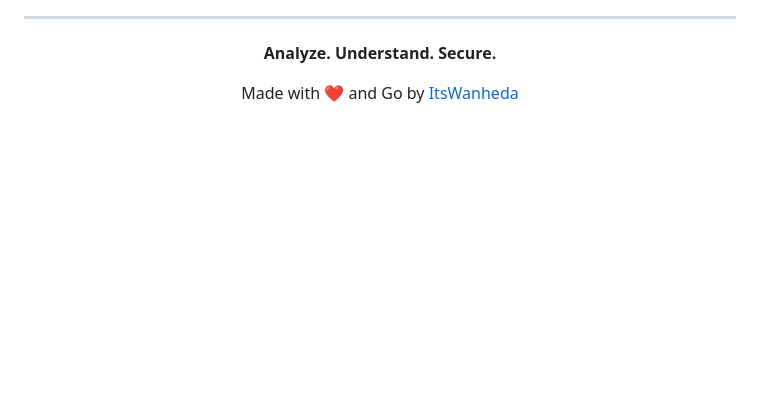
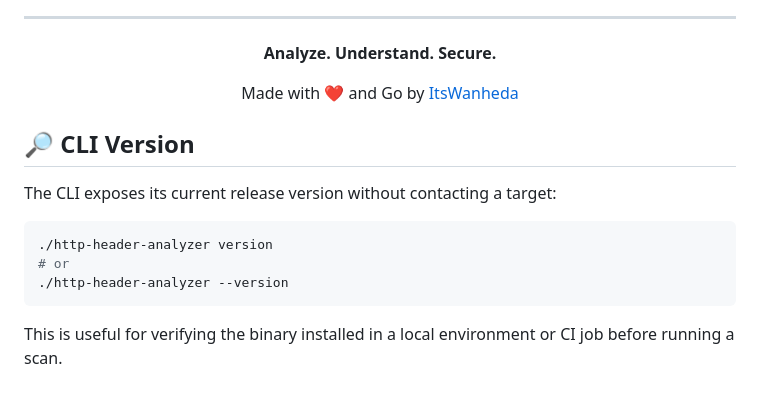
Before and after one commit to ItsWanheda/http-header-analyzer, a Markdown page: README.md, the part around the change. Rendered like a GitHub page; blank space fills up the shorter version.

Commit message:
docs(cli): document version command
Apply focused documentation improvement.

````diff
--- a/README.md
+++ b/README.md
@@ -330,3 +330,16 @@ If you find the project useful, consider giving it a ⭐ and sharing feedback th
 Made with ❤️ and Go by [ItsWanheda](https://github.com/ItsWanheda)
 
 </div>
+
+
+## 🔎 CLI Version
+
+The CLI exposes its current release version without contacting a target:
+
+```bash
+./http-header-analyzer version
+# or
+./http-header-analyzer --version
+```
+
+This is useful for verifying the binary installed in a local environment or CI job before running a scan.
````
